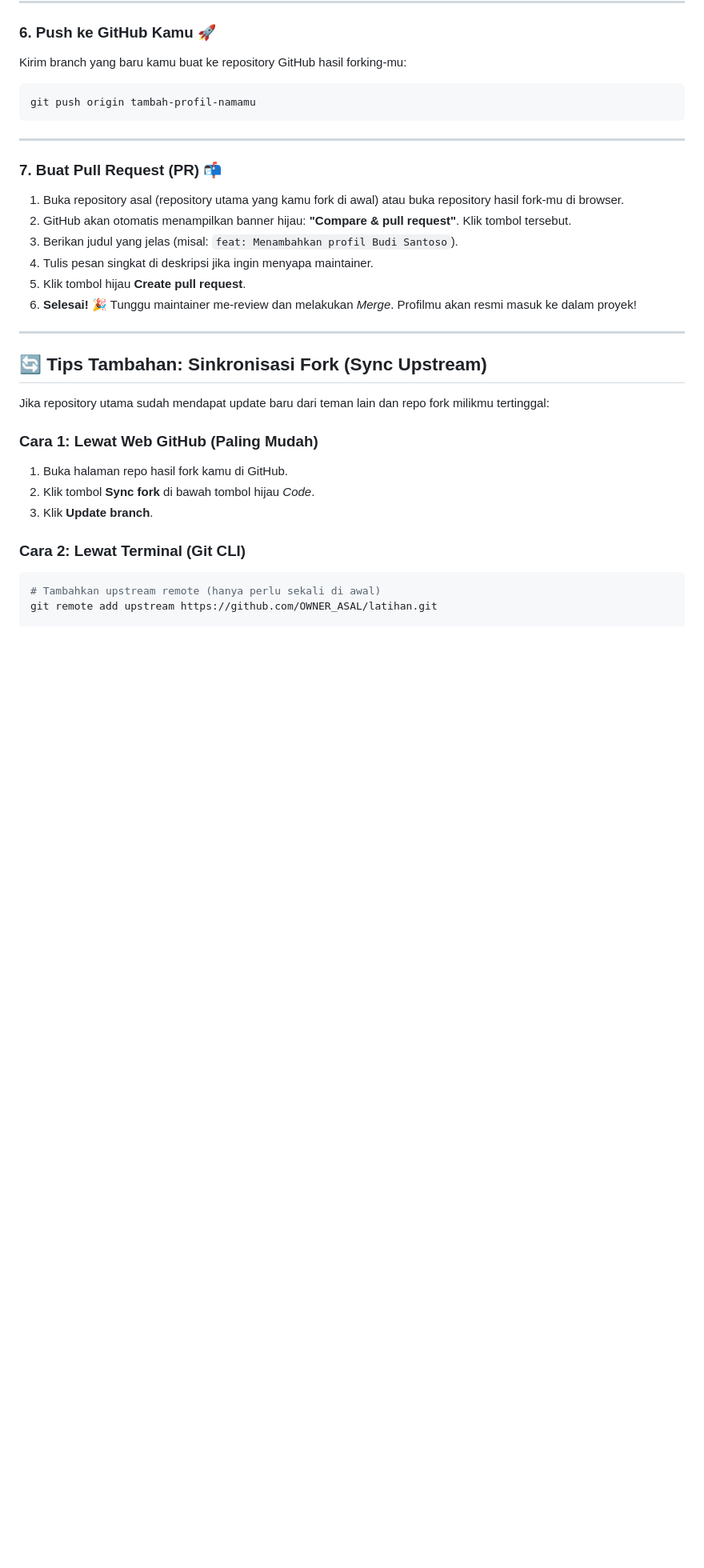
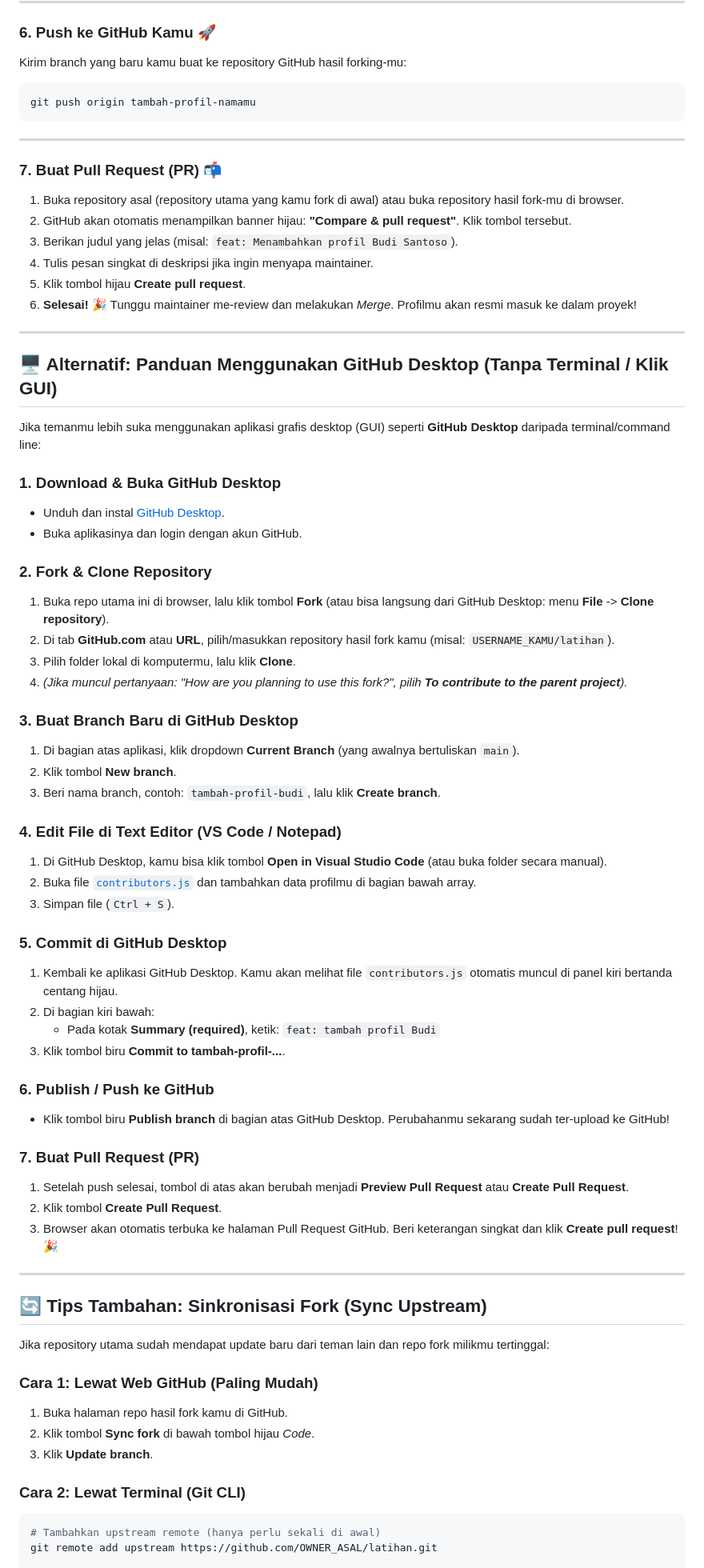
Before and after one commit to felixnatanaelbutarbutar/latihan, a Markdown page: README.md, the part around the change. Shown at 80% size. GitHub-like rendering; blank space fills up the shorter version.

Commit message:
docs: tambah panduan alternatif menggunakan GitHub Desktop

```diff
--- a/README.md
+++ b/README.md
@@ -113,6 +113,46 @@ git push origin tambah-profil-namamu
 
 ---
 
+## 🖥️ Alternatif: Panduan Menggunakan GitHub Desktop (Tanpa Terminal / Klik GUI)
+
+Jika temanmu lebih suka menggunakan aplikasi grafis desktop (GUI) seperti **GitHub Desktop** daripada terminal/command line:
+
+### 1. Download & Buka GitHub Desktop
+- Unduh dan instal [GitHub Desktop](https://desktop.github.com/).
+- Buka aplikasinya dan login dengan akun GitHub.
+
+### 2. Fork & Clone Repository
+1. Buka repo utama ini di browser, lalu klik tombol **Fork** (atau bisa langsung dari GitHub Desktop: menu **File** -> **Clone repository**).
+2. Di tab **GitHub.com** atau **URL**, pilih/masukkan repository hasil fork kamu (misal: `USERNAME_KAMU/latihan`).
+3. Pilih folder lokal di komputermu, lalu klik **Clone**.
+4. *(Jika muncul pertanyaan: "How are you planning to use this fork?", pilih **To contribute to the parent project**).*
+
+### 3. Buat Branch Baru di GitHub Desktop
+1. Di bagian atas aplikasi, klik dropdown **Current Branch** (yang awalnya bertuliskan `main`).
+2. Klik tombol **New branch**.
+3. Beri nama branch, contoh: `tambah-profil-budi`, lalu klik **Create branch**.
+
+### 4. Edit File di Text Editor (VS Code / Notepad)
+1. Di GitHub Desktop, kamu bisa klik tombol **Open in Visual Studio Code** (atau buka folder secara manual).
+2. Buka file [`contributors.js`](./contributors.js) dan tambahkan data profilmu di bagian bawah array.
+3. Simpan file (`Ctrl + S`).
+
+### 5. Commit di GitHub Desktop
+1. Kembali ke aplikasi GitHub Desktop. Kamu akan melihat file `contributors.js` otomatis muncul di panel kiri bertanda centang hijau.
+2. Di bagian kiri bawah:
+   - Pada kotak **Summary (required)**, ketik: `feat: tambah profil Budi`
+3. Klik tombol biru **Commit to tambah-profil-...**.
+
+### 6. Publish / Push ke GitHub
+- Klik tombol biru **Publish branch** di bagian atas GitHub Desktop. Perubahanmu sekarang sudah ter-upload ke GitHub!
+
+### 7. Buat Pull Request (PR)
+1. Setelah push selesai, tombol di atas akan berubah menjadi **Preview Pull Request** atau **Create Pull Request**.
+2. Klik tombol **Create Pull Request**.
+3. Browser akan otomatis terbuka ke halaman Pull Request GitHub. Beri keterangan singkat dan klik **Create pull request**! 🎉
+
+---
+
 ## 🔄 Tips Tambahan: Sinkronisasi Fork (Sync Upstream)
 
 Jika repository utama sudah mendapat update baru dari teman lain dan repo fork milikmu tertinggal:
```
